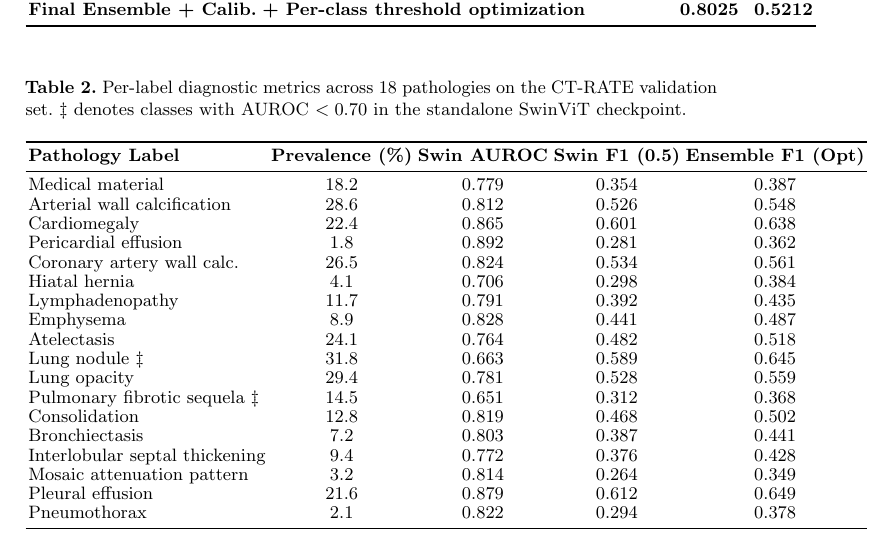
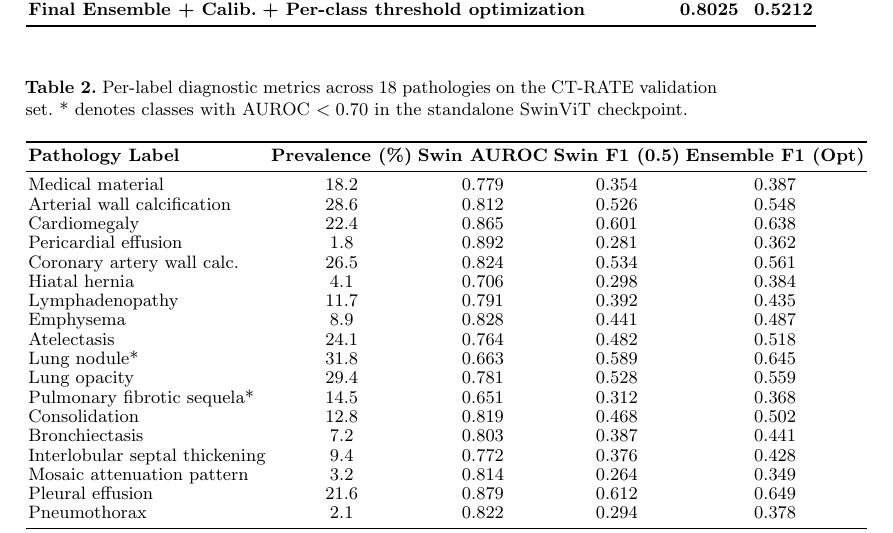
Before and after one commit to chinu85/VLM3D-Classification-Multi-Label-Chest-CT-Anomaly-Detection, a LaTeX paper (reseach paper/long paper/vlm3d_long_paper.tex): part of page 6 of 9, cut so that both start at the same text. Compiled offline with pdfLaTeX.

Commit message:
fix table symbols

```diff
--- a/reseach paper/long paper/vlm3d_long_paper.tex
+++ b/reseach paper/long paper/vlm3d_long_paper.tex
@@ -142,7 +142,7 @@ Table~\ref{tab:perclass} and Figure~\ref{fig:perclass} provide the per-pathology
 
 \begin{table}[t]
 \centering
-\caption{Per-label diagnostic metrics across 18 pathologies on the CT-RATE validation set. $\ddagger$ denotes classes with AUROC $<0.70$ in the standalone SwinViT checkpoint.}
+\caption{Per-label diagnostic metrics across 18 pathologies on the CT-RATE validation set. * denotes classes with AUROC $<0.70$ in the standalone SwinViT checkpoint.}
 \label{tab:perclass}
 \footnotesize
 \renewcommand{\arraystretch}{0.88}
@@ -159,9 +159,9 @@ Hiatal hernia & 4.1 & 0.706 & 0.298 & 0.384 \\
 Lymphadenopathy & 11.7 & 0.791 & 0.392 & 0.435 \\
 Emphysema & 8.9 & 0.828 & 0.441 & 0.487 \\
 Atelectasis & 24.1 & 0.764 & 0.482 & 0.518 \\
-Lung nodule $\ddagger$ & 31.8 & 0.663 & 0.589 & 0.645 \\
+Lung nodule* & 31.8 & 0.663 & 0.589 & 0.645 \\
 Lung opacity & 29.4 & 0.781 & 0.528 & 0.559 \\
-Pulmonary fibrotic sequela $\ddagger$ & 14.5 & 0.651 & 0.312 & 0.368 \\
+Pulmonary fibrotic sequela* & 14.5 & 0.651 & 0.312 & 0.368 \\
 Consolidation & 12.8 & 0.819 & 0.468 & 0.502 \\
 Bronchiectasis & 7.2 & 0.803 & 0.387 & 0.441 \\
 Interlobular septal thickening & 9.4 & 0.772 & 0.376 & 0.428 \\
```
Also changed, not shown: reseach paper/long paper/vlm3d_long_paper.pdf, 1 other file.
